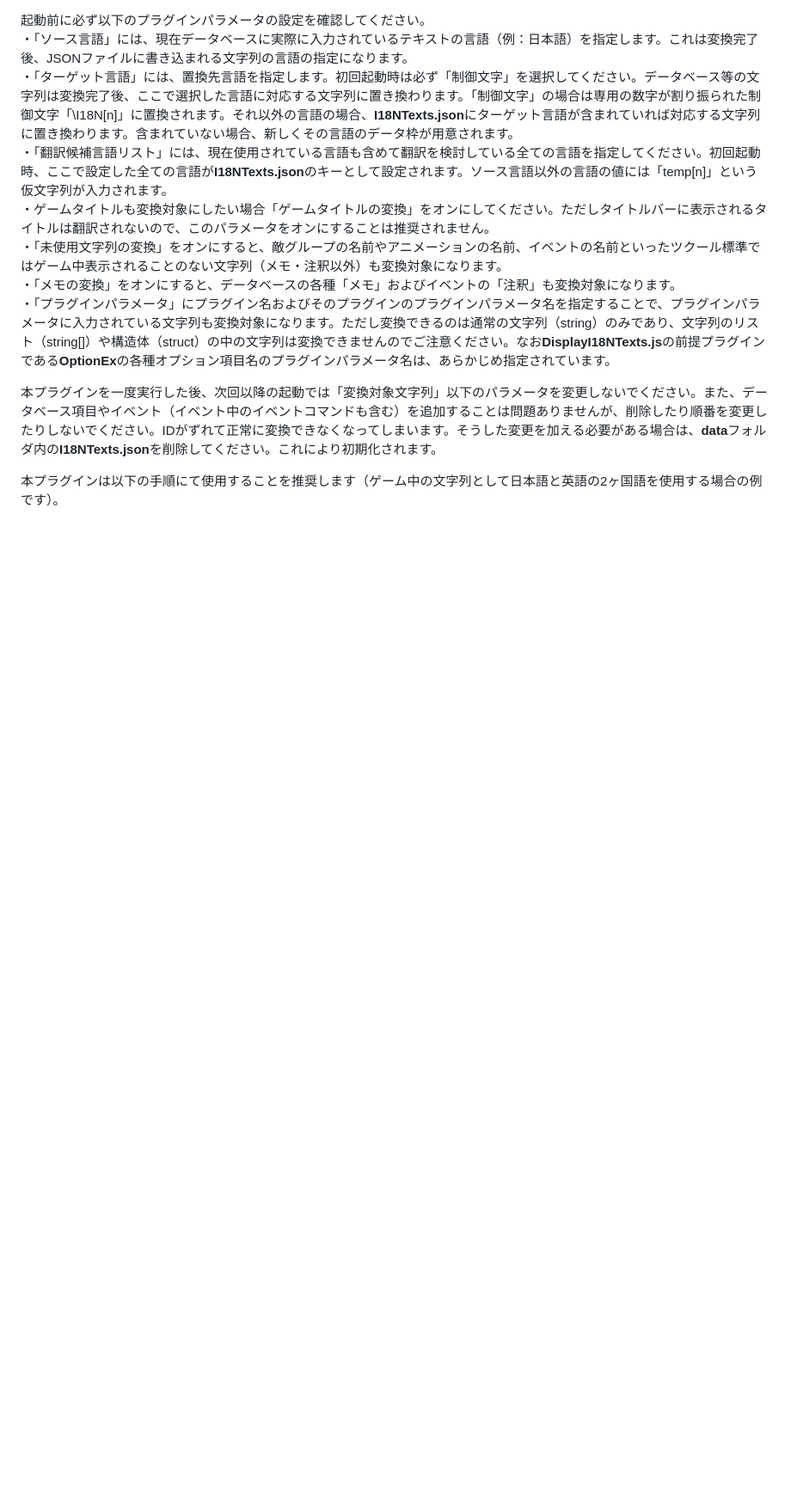
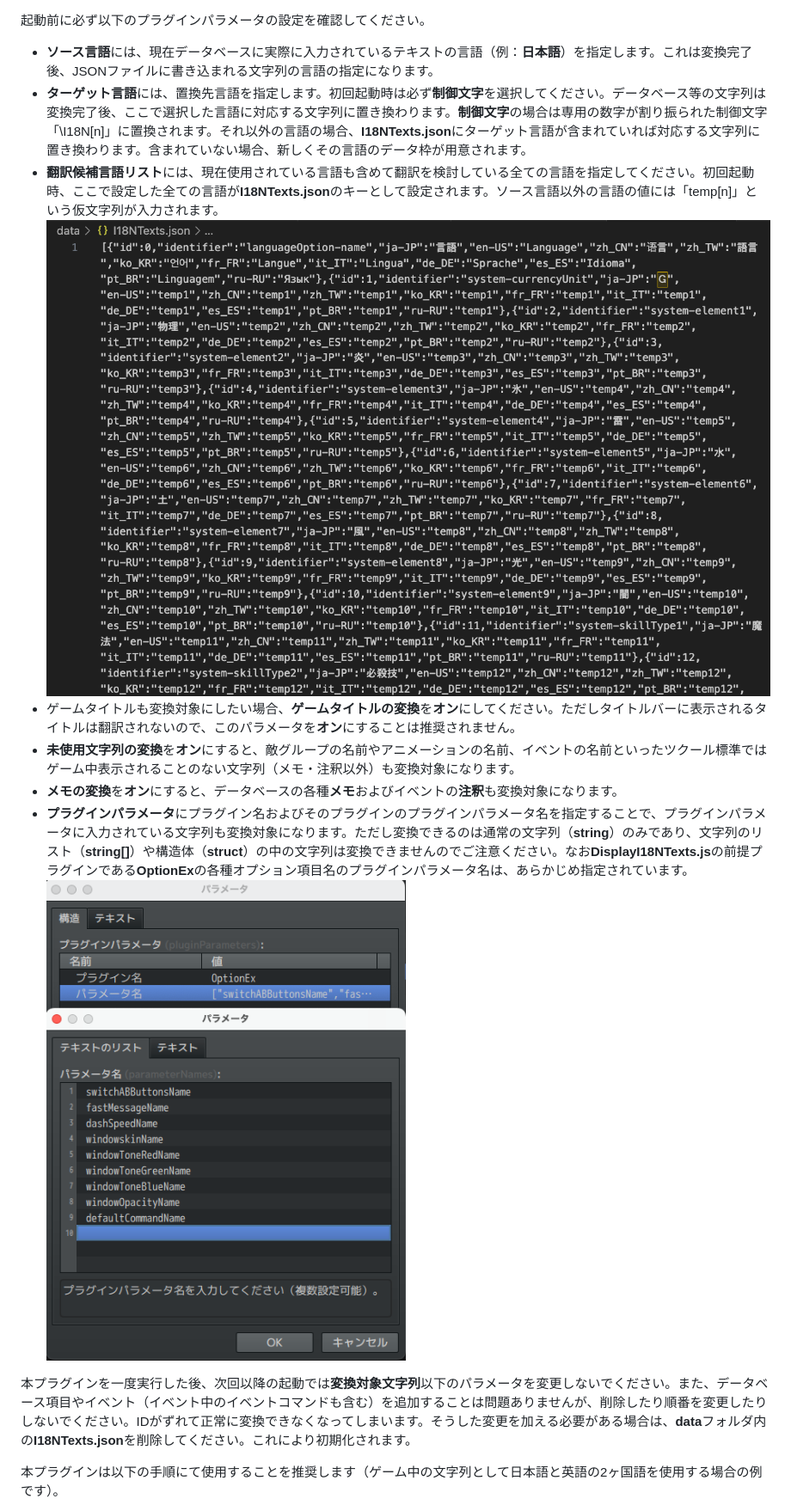
Before and after one commit to nz-prism/RPG-Maker-MZ, a Markdown page: I18NTexts/Readme.md, the part around one of its changes. Shown at 86% size. Rendered like a GitHub page; pictures changed too: ReadmeImages/ConvertI18NTexts4.png (added), ReadmeImages/ConvertI18NTexts5.png (added); blank space fills up the shorter version.

```diff
--- a/I18NTexts/Readme.md
+++ b/I18NTexts/Readme.md
@@ -55,13 +61,15 @@ https://opensource.org/licenses/mit-license.php
 
 起動前に必ず以下のプラグインパラメータの設定を確認してください。
-・「ソース言語」には、現在データベースに実際に入力されているテキストの言語（例：日本語）を指定します。これは変換完了後、JSONファイルに書き込まれる文字列の言語の指定になります。
-・「ターゲット言語」には、置換先言語を指定します。初回起動時は必ず「制御文字」を選択してください。データベース等の文字列は変換完了後、ここで選択した言語に対応する文字列に置き換わります。「制御文字」の場合は専用の数字が割り振られた制御文字「\I18N[n]」に置換されます。それ以外の言語の場合、**I18NTexts.json**にターゲット言語が含まれていれば対応する文字列に置き換わります。含まれていない場合、新しくその言語のデータ枠が用意されます。
-・「翻訳候補言語リスト」には、現在使用されている言語も含めて翻訳を検討している全ての言語を指定してください。初回起動時、ここで設定した全ての言語が**I18NTexts.json**のキーとして設定されます。ソース言語以外の言語の値には「temp[n]」という仮文字列が入力されます。
-・ゲームタイトルも変換対象にしたい場合「ゲームタイトルの変換」をオンにしてください。ただしタイトルバーに表示されるタイトルは翻訳されないので、このパラメータをオンにすることは推奨されません。
-・「未使用文字列の変換」をオンにすると、敵グループの名前やアニメーションの名前、イベントの名前といったツクール標準ではゲーム中表示されることのない文字列（メモ・注釈以外）も変換対象になります。
-・「メモの変換」をオンにすると、データベースの各種「メモ」およびイベントの「注釈」も変換対象になります。
-・「プラグインパラメータ」にプラグイン名およびそのプラグインのプラグインパラメータ名を指定することで、プラグインパラメータに入力されている文字列も変換対象になります。ただし変換できるのは通常の文字列（string）のみであり、文字列のリスト（string[]）や構造体（struct）の中の文字列は変換できませんのでご注意ください。なお**DisplayI18NTexts.js**の前提プラグインである**OptionEx**の各種オプション項目名のプラグインパラメータ名は、あらかじめ指定されています。
+- **ソース言語**には、現在データベースに実際に入力されているテキストの言語（例：**日本語**）を指定します。これは変換完了後、JSONファイルに書き込まれる文字列の言語の指定になります。
+- **ターゲット言語**には、置換先言語を指定します。初回起動時は必ず**制御文字**を選択してください。データベース等の文字列は変換完了後、ここで選択した言語に対応する文字列に置き換わります。**制御文字**の場合は専用の数字が割り振られた制御文字「\I18N[n]」に置換されます。それ以外の言語の場合、**I18NTexts.json**にターゲット言語が含まれていれば対応する文字列に置き換わります。含まれていない場合、新しくその言語のデータ枠が用意されます。
+- **翻訳候補言語リスト**には、現在使用されている言語も含めて翻訳を検討している全ての言語を指定してください。初回起動時、ここで設定した全ての言語が**I18NTexts.json**のキーとして設定されます。ソース言語以外の言語の値には「temp[n]」という仮文字列が入力されます。
+![JSON](https://github.com/nz-prism/RPG-Maker-MZ/blob/master/ReadmeImages/ConvertI18NTexts4.png)
+- ゲームタイトルも変換対象にしたい場合、**ゲームタイトルの変換**を**オン**にしてください。ただしタイトルバーに表示されるタイトルは翻訳されないので、このパラメータを**オン**にすることは推奨されません。
+- **未使用文字列の変換**を**オン**にすると、敵グループの名前やアニメーションの名前、イベントの名前といったツクール標準ではゲーム中表示されることのない文字列（メモ・注釈以外）も変換対象になります。
+- **メモの変換**を**オン**にすると、データベースの各種**メモ**およびイベントの**注釈**も変換対象になります。
+- **プラグインパラメータ**にプラグイン名およびそのプラグインのプラグインパラメータ名を指定することで、プラグインパラメータに入力されている文字列も変換対象になります。ただし変換できるのは通常の文字列（**string**）のみであり、文字列のリスト（**string[]**）や構造体（**struct**）の中の文字列は変換できませんのでご注意ください。なお**DisplayI18NTexts.js**の前提プラグインである**OptionEx**の各種オプション項目名のプラグインパラメータ名は、あらかじめ指定されています。
+![PluginParameters](https://github.com/nz-prism/RPG-Maker-MZ/blob/master/ReadmeImages/ConvertI18NTexts5.png)
 
-本プラグインを一度実行した後、次回以降の起動では「変換対象文字列」以下のパラメータを変更しないでください。また、データベース項目やイベント（イベント中のイベントコマンドも含む）を追加することは問題ありませんが、削除したり順番を変更したりしないでください。IDがずれて正常に変換できなくなってしまいます。そうした変更を加える必要がある場合は、**data**フォルダ内の**I18NTexts.json**を削除してください。これにより初期化されます。
+本プラグインを一度実行した後、次回以降の起動では**変換対象文字列**以下のパラメータを変更しないでください。また、データベース項目やイベント（イベント中のイベントコマンドも含む）を追加することは問題ありませんが、削除したり順番を変更したりしないでください。IDがずれて正常に変換できなくなってしまいます。そうした変更を加える必要がある場合は、**data**フォルダ内の**I18NTexts.json**を削除してください。これにより初期化されます。
 
 本プラグインは以下の手順にて使用することを推奨します（ゲーム中の文字列として日本語と英語の2ヶ国語を使用する場合の例です）。
```
Also changed, not shown: other parts of I18NTexts/Readme.md (+34 -28 lines), ReadmeImages/ConvertI18NTexts1.png (added), ReadmeImages/ConvertI18NTexts2.png (added), ReadmeImages/ConvertI18NTexts3.png (added).
